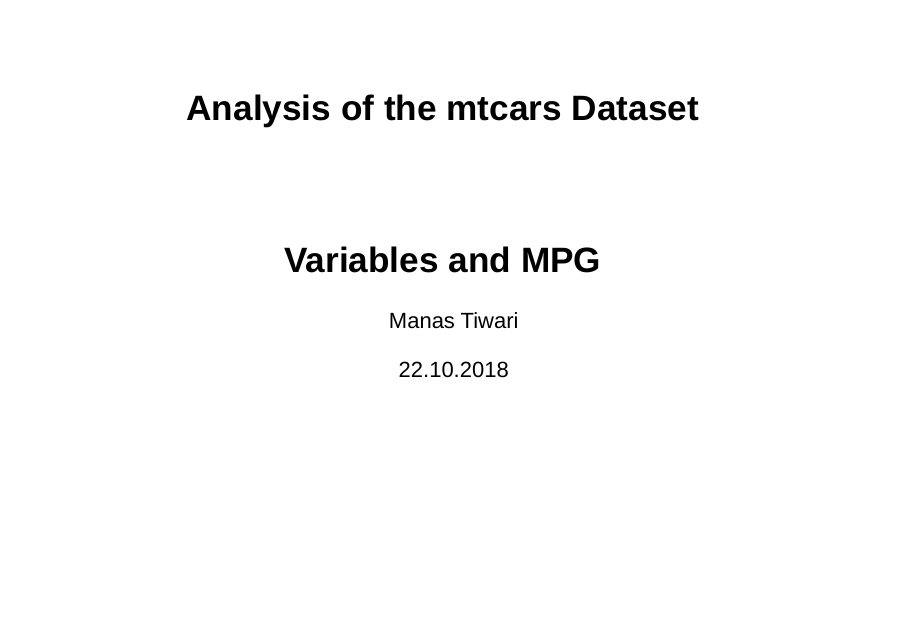
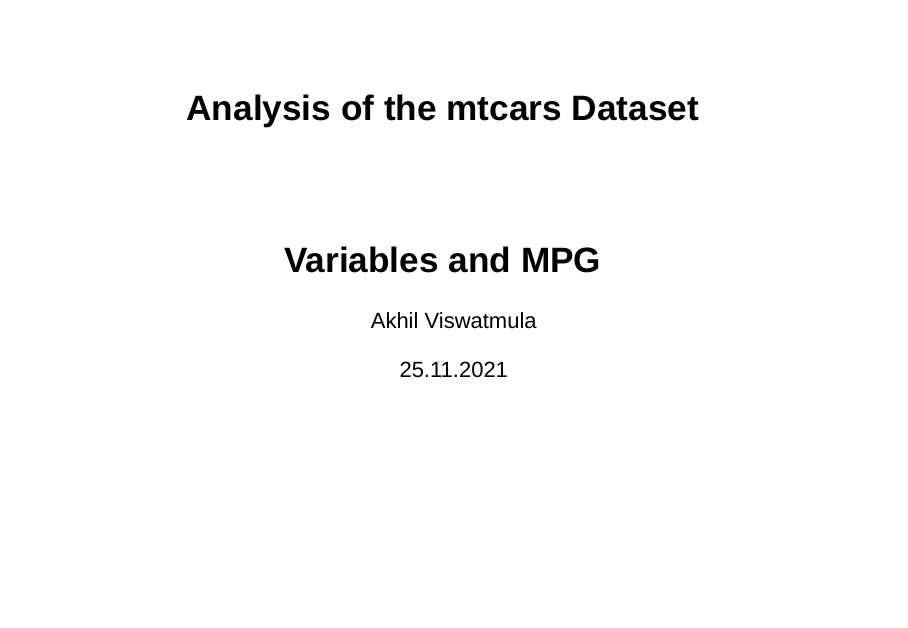
Before and after one commit to aKzango/Developing-data-products-week-4, an R Markdown document (p11.Rmd): page 1 of 5. Rendered offline with R 4.5, knitr and Pandoc, with nearby package versions.

Commit message:
Update p11.Rmd

```diff
--- a/p11.Rmd
+++ b/p11.Rmd
@@ -1,7 +1,7 @@
 ---
 title: "Analysis of the mtcars Dataset"
-author: "Manas Tiwari"
-date: "22.10.2018"
+author: "Akhil Viswatmula"
+date: "25.11.2021"
 output:
   slidy_presentation: default
   html_document:
```
